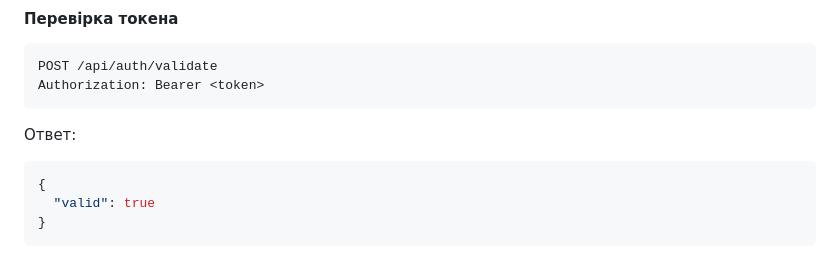
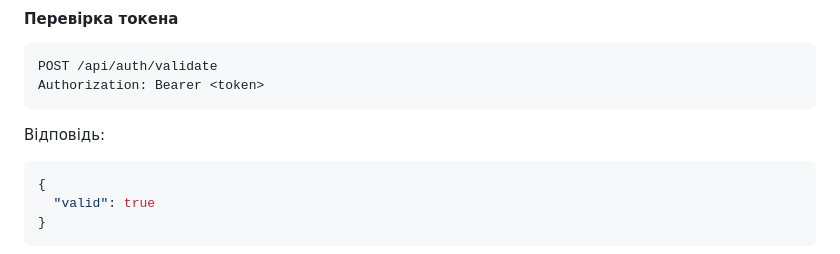
Before and after one commit to elizavetamko/nova-architecture, a Markdown page: README.md, the part around one of its changes. GitHub-like rendering.

````diff
--- a/README.md
+++ b/README.md
@@ -374,7 +374,7 @@ Content-Type: application/json
 POST /api/auth/validate
 Authorization: Bearer <token>
 ```
-Ответ:
+Відповідь:
 ```json
 {
   "valid": true
````
Also changed, not shown: other parts of README.md (+33 -2 lines).
